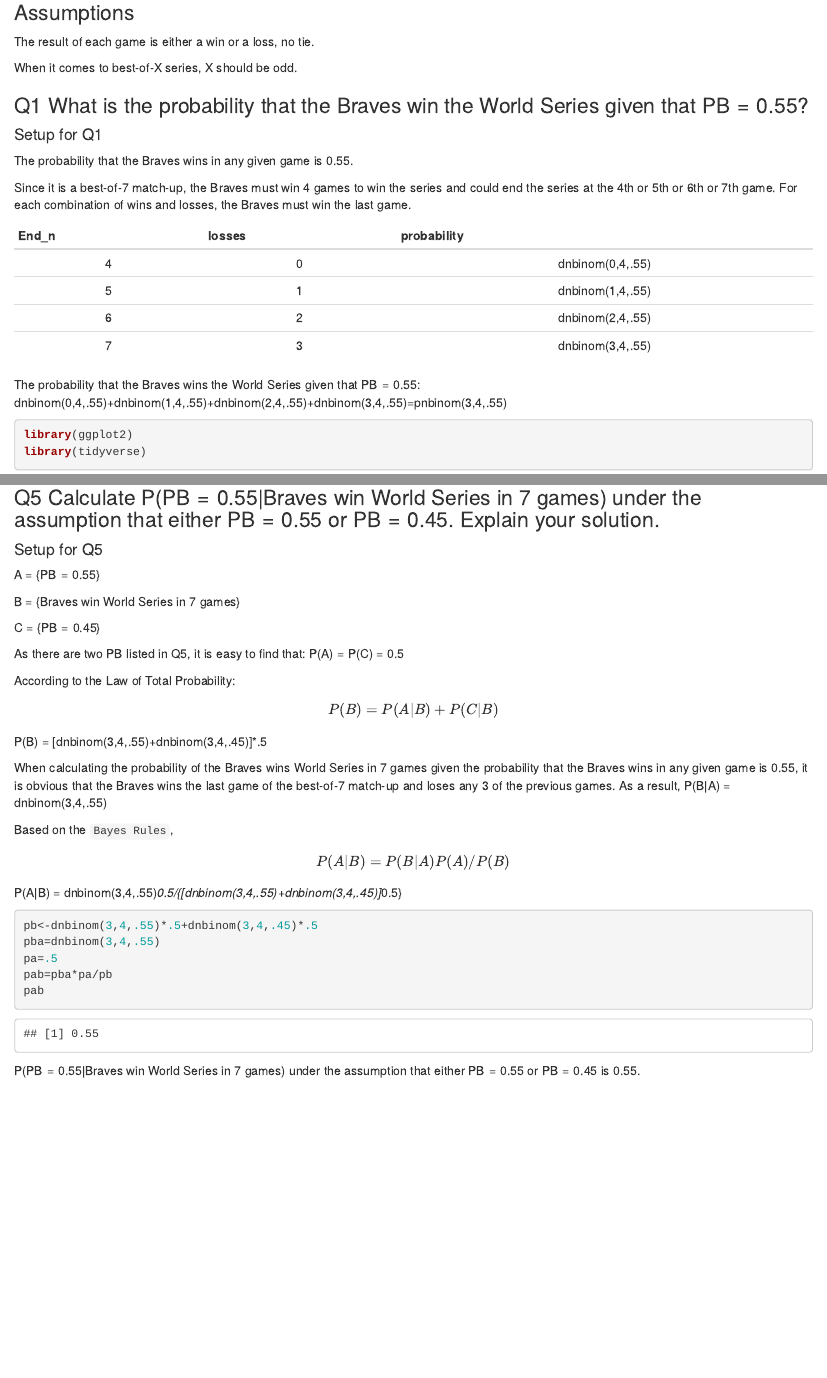
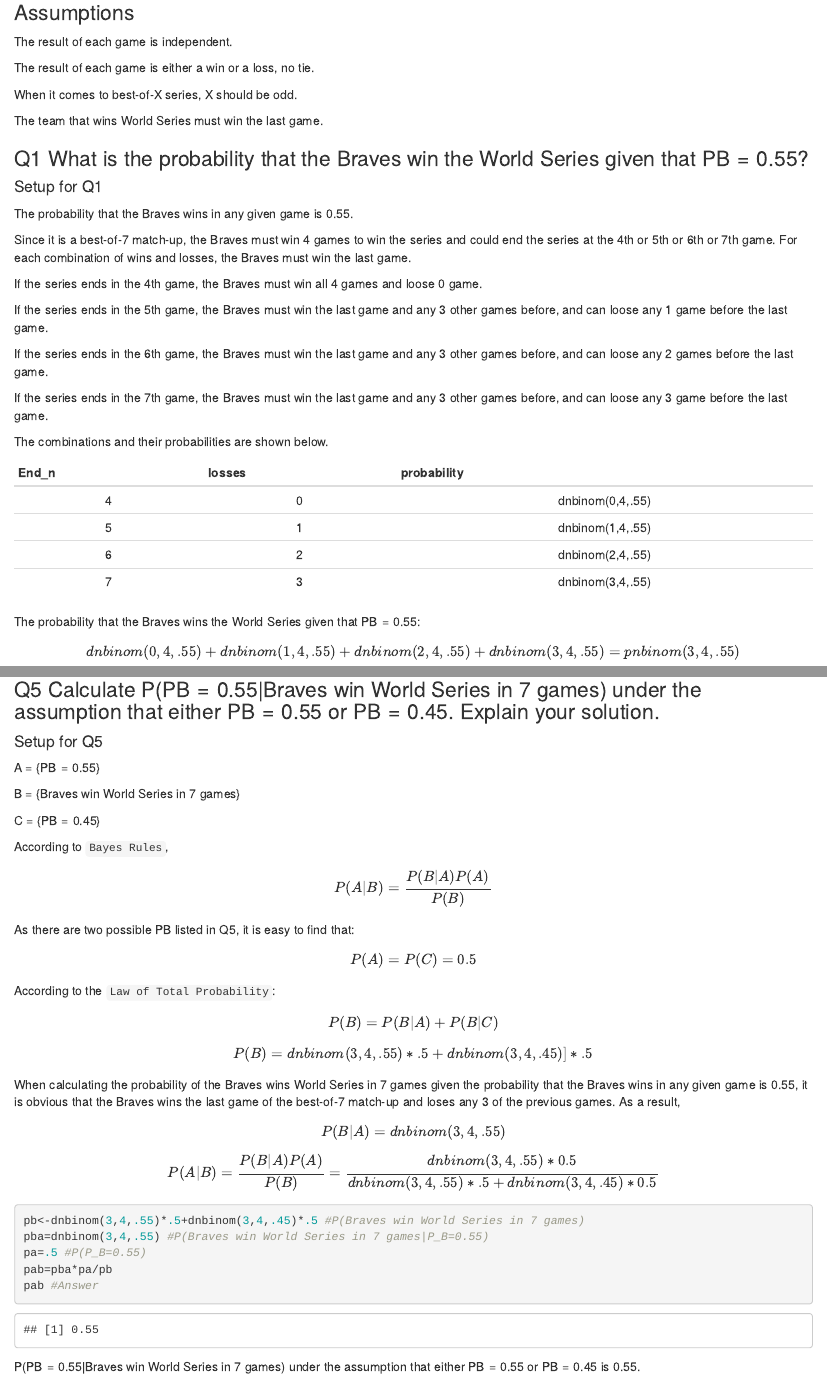
Before and after one commit to wuj44/probability-and-inference-portfolio-wu-jingyuan, an R Markdown document (03-discrete-probability-calculations/writeup.Rmd): the page in a window 1100 px wide, from 420 px down, and a second part further down, joined at a grey line. Rendered offline with R 4.5, knitr and Pandoc, with nearby package versions; both versions are drawn in the output format of the newer one.

Commit message:
Updated 03

````diff
--- a/03-discrete-probability-calculations/writeup.Rmd
+++ b/03-discrete-probability-calculations/writeup.Rmd
@@ -2,7 +2,7 @@
 title: "writeup"
 author: "Jingyuan Wu"
 date: "2021/9/26"
-output: github_document
+output: html_document
 ---
 
 ```{r setup, include=FALSE}
@@ -23,9 +23,13 @@ Suppose that in any given game, the probability that the Braves wins is PB and t
 
 ### Assumptions
 
+The result of each game is independent.
+
 The result of each game is either a win or a loss, no tie.
 
 When it comes to best-of-X series, X should be odd.
+
+The team that wins World Series must win the last game.
 
 ### Q1 What is the probability that the Braves win the World Series given that PB = 0.55?
 
@@ -34,6 +38,16 @@ The probability that the Braves wins in any given game is 0.55.
 
 Since it is a best-of-7 match-up, the Braves must win 4 games to win the series and could end the series at the 4th or 5th or 6th or 7th game. For each combination of wins and losses, the Braves must win the last game.
 
+If the series ends in the 4th game, the Braves must win all 4 games and loose 0 game.
+
+If the series ends in the 5th game, the Braves must win the last game and any 3 other games before, and can loose any 1 game before the last game.
+
+If the series ends in the 6th game, the Braves must win the last game and any 3 other games before, and can loose any 2 games before the last game.
+
+If the series ends in the 7th game, the Braves must win the last game and any 3 other games before, and can loose any 3 game before the last game.
+
+The combinations and their probabilities are shown below.
+
 | End_n | losses |     probability    |
 |:-----:|:------:|:------------------:|
 |   4   |   0    |  dnbinom(0,4,.55)  |
@@ -41,7 +55,7 @@ Since it is a best-of-7 match-up, the Braves must win 4 games to win the series
 |   6   |   2    |  dnbinom(2,4,.55)  |
 |   7   |   3    |  dnbinom(3,4,.55)  |
 
-The probability that the Braves wins the World Series given that PB = 0.55: dnbinom(0,4,.55)+dnbinom(1,4,.55)+dnbinom(2,4,.55)+dnbinom(3,4,.55)=pnbinom(3,4,.55)
+The probability that the Braves wins the World Series given that PB = 0.55: $$dnbinom(0,4,.55)+dnbinom(1,4,.55)+dnbinom(2,4,.55)+dnbinom(3,4,.55)=pnbinom(3,4,.55)$$
 
 ```{r}
 library(ggplot2)
@@ -153,25 +167,25 @@ B = {Braves win World Series in 7 games}
 
 C = {PB = 0.45}
 
-As there are two PB listed in Q5, it is easy to find that: P(A) = P(C) = 0.5
+According to `Bayes Rules`, $$P(A|B) = \frac{P(B|A)P(A)}{P(B)}$$
 
-According to the Law of Total Probability:
-$$P(B) = P(A|B)+P(C|B)$$
+As there are two possible PB listed in Q5, it is easy to find that: $$P(A) = P(C) = 0.5$$
 
-P(B) = [dnbinom(3,4,.55)+dnbinom(3,4,.45)]*.5
+According to the `Law of Total Probability`:
+$$P(B) = P(B|A) + P(B|C)$$
 
-When calculating the probability of the Braves wins World Series in 7 games given the probability that the Braves wins in any given game is 0.55, it is obvious that the Braves wins the last game of the best-of-7 match-up and loses any 3 of the previous games. As a result, P(B|A) = dnbinom(3,4,.55)
+$$P(B) = dnbinom(3,4,.55) *.5 + dnbinom(3,4,.45)] * .5$$
 
-Based on the `Bayes Rules`, $$P(A|B) = P(B|A)P(A)/P(B)$$
+When calculating the probability of the Braves wins World Series in 7 games given the probability that the Braves wins in any given game is 0.55, it is obvious that the Braves wins the last game of the best-of-7 match-up and loses any 3 of the previous games. As a result, $$P(B|A) = dnbinom(3,4,.55)$$
 
-P(A|B) = dnbinom(3,4,.55)*0.5/{[dnbinom(3,4,.55)+dnbinom(3,4,.45)]*0.5}
+$$P(A|B) = \frac{P(B|A)P(A)}{P(B)} = \frac{dnbinom(3,4,.55)*0.5}{dnbinom(3,4,.55) *.5 + dnbinom(3,4,.45)*0.5}$$
 
 ```{r}
-pb<-dnbinom(3,4,.55)*.5+dnbinom(3,4,.45)*.5
-pba=dnbinom(3,4,.55)
-pa=.5
+pb<-dnbinom(3,4,.55)*.5+dnbinom(3,4,.45)*.5 #P(Braves win World Series in 7 games)
+pba=dnbinom(3,4,.55) #P(Braves win World Series in 7 games|P_B=0.55)
+pa=.5 #P(P_B=0.55)
 pab=pba*pa/pb
-pab
+pab #Answer
 ```
 
 P(PB = 0.55|Braves win World Series in 7 games) under the assumption that either PB = 0.55 or PB = 0.45 is 0.55.
````
Also changed, not shown: 03-discrete-probability-calculations/writeup.html (added), 03-discrete-probability-calculations/writeup.Rmd (8 more changed lines).
